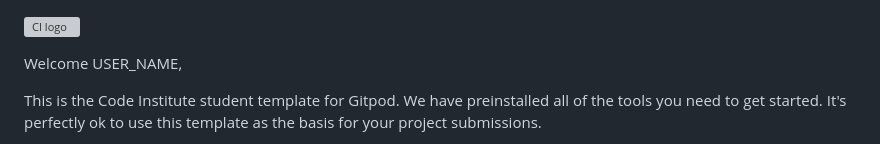
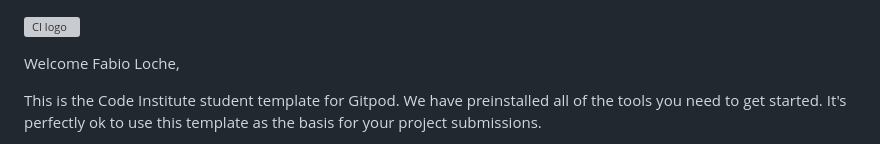
Before and after one commit to fabioeloche/landing, a Markdown page: README.md, the part around the change. GitHub-like rendering; grey boxes are pictures that could not be loaded.

```diff
--- a/README.md
+++ b/README.md
@@ -1,6 +1,6 @@
 ![CI logo](https://codeinstitute.s3.amazonaws.com/fullstack/ci_logo_small.png)
 
-Welcome USER_NAME,
+Welcome Fabio Loche,
 
 This is the Code Institute student template for Gitpod. We have preinstalled all of the tools you need to get started. It's perfectly ok to use this template as the basis for your project submissions.
 
```
